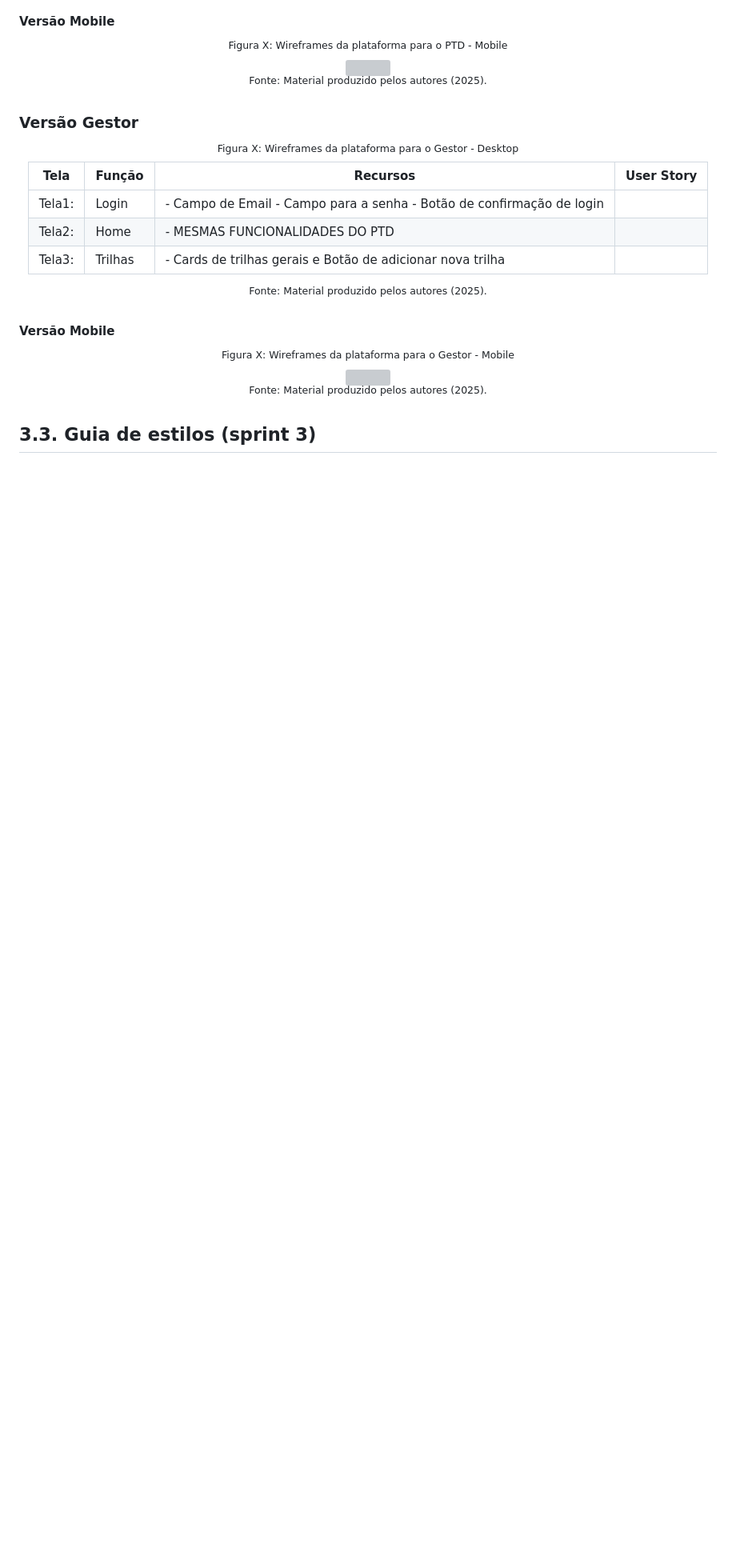
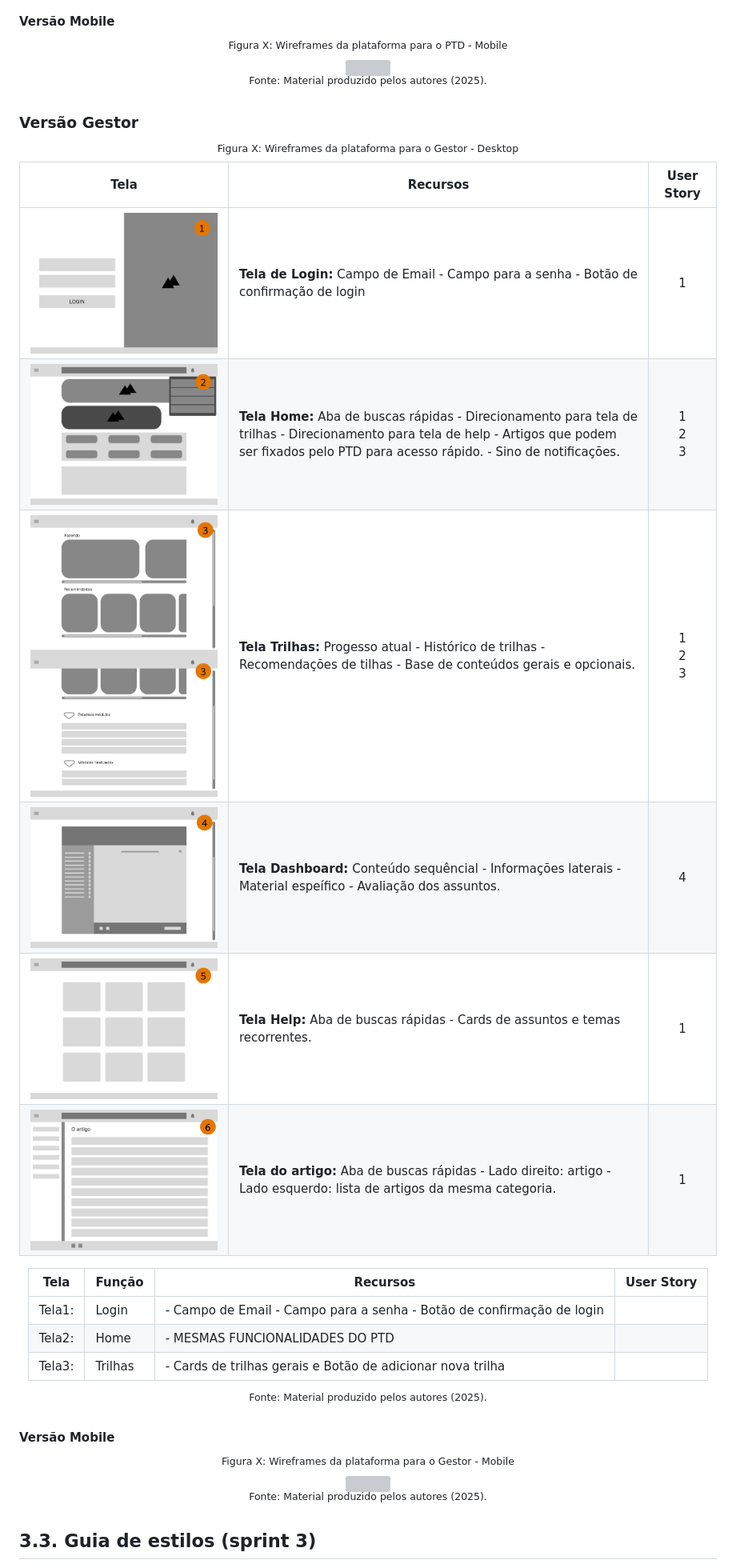
Before and after one commit to Kdu07/fiedacademy, a Markdown page: documents/wad.md, the part around the change printed below. Shown: that part at 80% size. Drawn GitHub-style; blank space fills up the shorter version; grey boxes are pictures that could not be loaded.

```diff
--- a/documents/wad.md
+++ b/documents/wad.md
@@ -431,6 +438,16 @@ Tela | Recursos | User Story
 ### Versão Gestor
 <div align = "center">
 <sup>Figura X: Wireframes da plataforma para o Gestor - Desktop </sup><br>
+
+Tela | Recursos | User Story
+--- | --- | ---
+<img src="../assets/assets_wad/wireframes/loginPTD.png"> | **Tela de Login:** Campo de Email - Campo para a senha - Botão de confirmação de login | <div align = "center"> 1<br></div>
+<img src="../assets/assets_wad/wireframes/homePTD.png">  | **Tela Home:** Aba de buscas rápidas - Direcionamento para tela de trilhas - Direcionamento para tela de help - Artigos que podem ser fixados pelo PTD para acesso rápido. - Sino de notificações. | <div align = "center"> 1<br>2<br>3 </div>
+<img src="../assets/assets_wad/wireframes/trilhasPTD.png"> <br> <img src="../assets/assets_wad/wireframes/trilhas2PTD.png">  | **Tela Trilhas:** Progesso atual - Histórico de trilhas - Recomendações de tilhas - Base de conteúdos gerais e opcionais. |  <div align = "center"> 1<br>2<br>3<br></div>
+ <img src="../assets/assets_wad/wireframes/dashboardPTD.png"> | **Tela Dashboard:** Conteúdo sequêncial - Informações laterais - Material espeífico - Avaliação dos assuntos. | <div align = "center"> 4<br></div>
+ <img src="../assets/assets_wad/wireframes/helpPTD.png"> | **Tela Help:** Aba de buscas rápidas - Cards de assuntos e temas recorrentes. | <div align = "center"> 1<br></div>
+ <img src="../assets/assets_wad/wireframes/help2PTD.png"> | **Tela do artigo:** Aba de buscas rápidas - Lado direito: artigo - Lado esquerdo: lista de artigos da mesma categoria. | <div align = "center"> 1<br></div>
+
 
 Tela | Função | Recursos | User Story
 --- | --- | --- | ---
```
Also changed, not shown: other parts of documents/wad.md (+7 -0 lines), assets/assets_wad/wireframes/GRID.png (added), assets/assets_wad/wireframes/GRID2.png (added).
